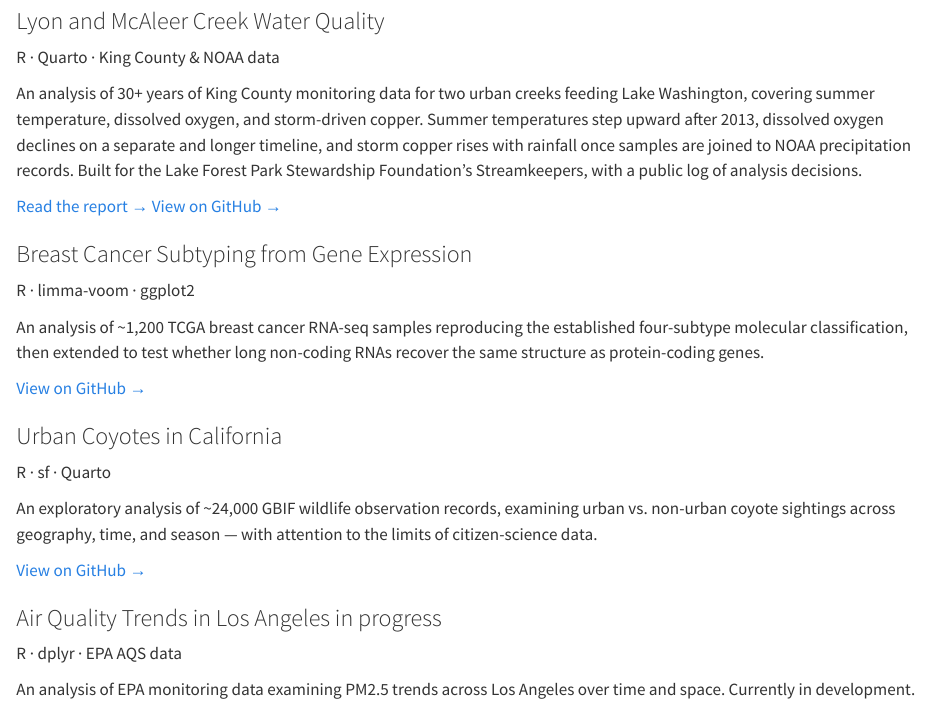
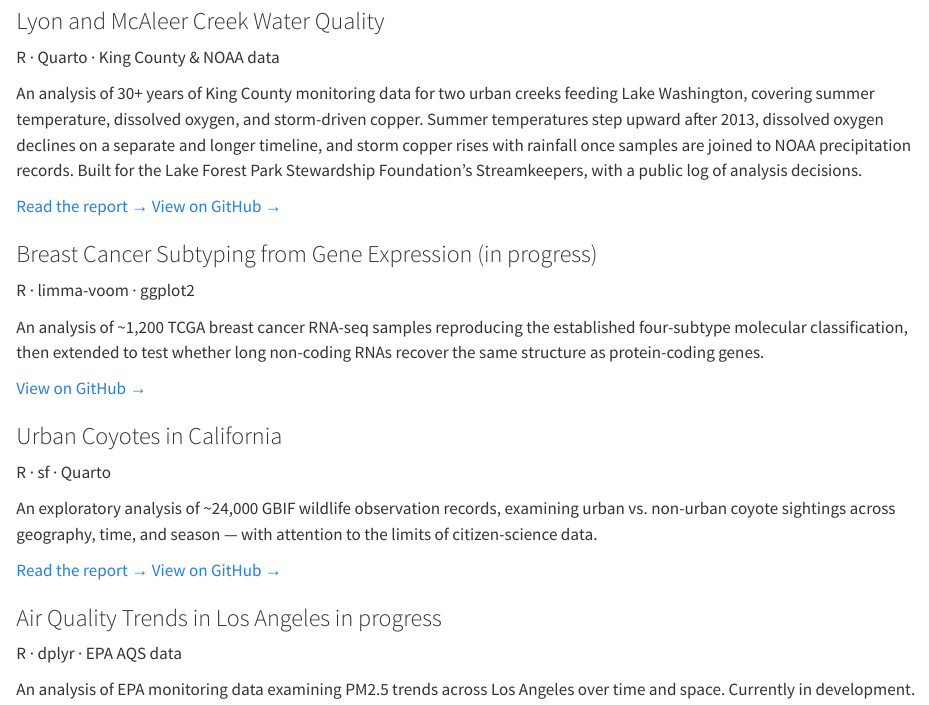
Before and after one commit to benirish-data/benirish-data.github.io, a Quarto document (projects.qmd): the page in a window 1100 px wide, from 80 px down. Rendered offline with R 4.5, knitr and Pandoc in place of Quarto, with nearby package versions.

Commit message:
Link coyote report, mark TCGA in progress

```diff
--- a/projects.qmd
+++ b/projects.qmd
@@ -12,7 +12,7 @@ An analysis of 30+ years of King County monitoring data for two urban creeks fee
 :::
 
 ::: {.project-card}
-### Breast Cancer Subtyping from Gene Expression
+### Breast Cancer Subtyping from Gene Expression (in progress)
 [R · limma-voom · ggplot2]{.tools}
 
 An analysis of ~1,200 TCGA breast cancer RNA-seq samples reproducing the established four-subtype molecular classification, then extended to test whether long non-coding RNAs recover the same structure as protein-coding genes.
@@ -26,7 +26,7 @@ An analysis of ~1,200 TCGA breast cancer RNA-seq samples reproducing the establi
 
 An exploratory analysis of ~24,000 GBIF wildlife observation records, examining urban vs. non-urban coyote sightings across geography, time, and season — with attention to the limits of citizen-science data.
 
-[View on GitHub →](https://github.com/benirish-data/ca-urban-coyotes){.repo-link}
+[Read the report →](https://benirish-data.github.io/ca-urban-coyotes/){.repo-link} [View on GitHub →](https://github.com/benirish-data/ca-urban-coyotes){.repo-link}
 :::
 
 ::: {.project-card}
```
Also changed, not shown: docs/search.json, 1 other file.
